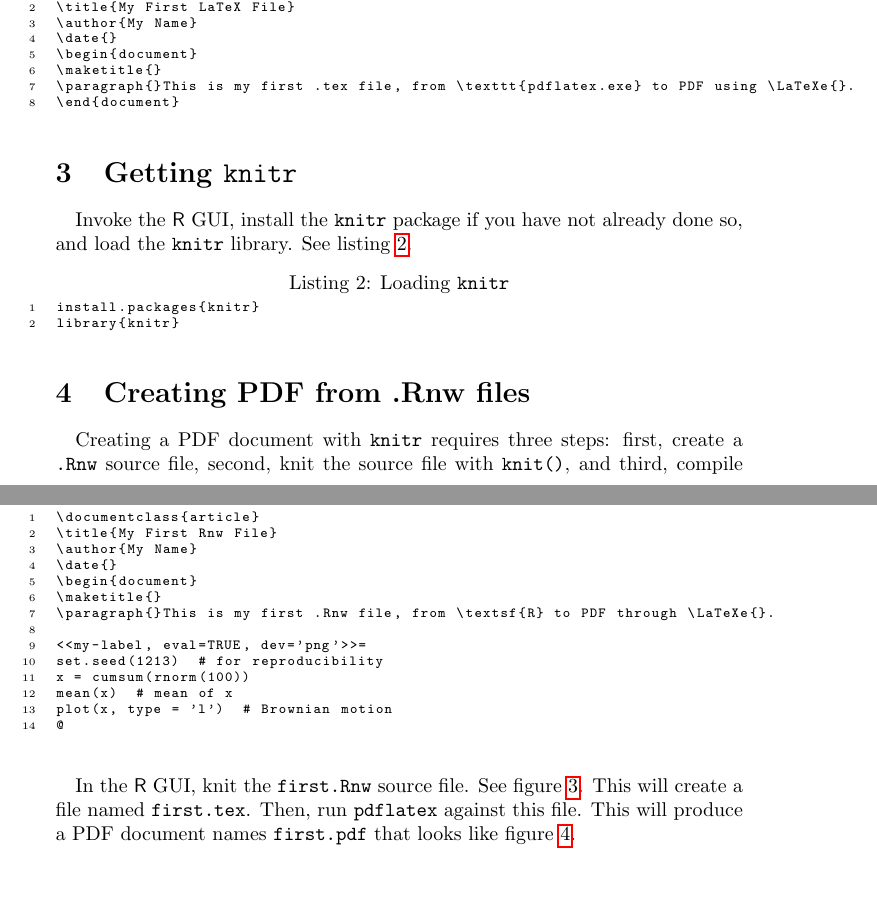
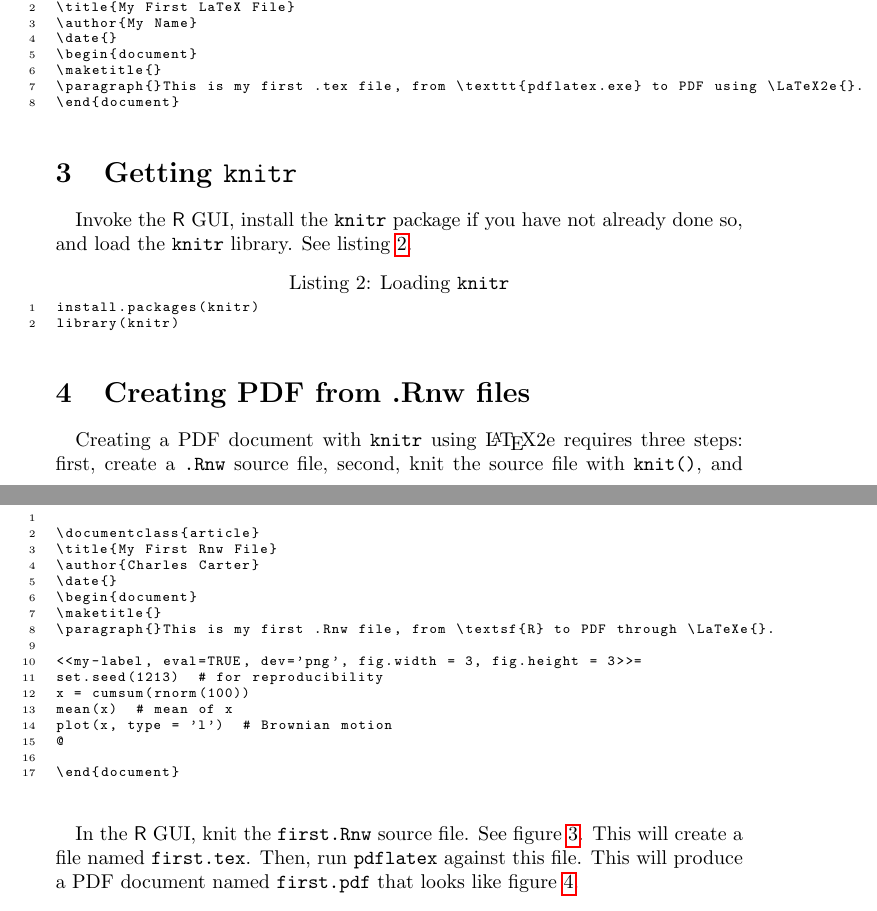
Before and after one commit to ccc31807/Simple-knitr-to-PDF-via-LaTeX, a LaTeX document (simple-knitr2pdf.tex): two parts of pages 2 and 3 of 4, joined at a grey line, cut so that both start at the same text, the shorter picture padded with empty space. Compiled offline with pdfLaTeX.

Commit message:
correct silly errors

```diff
--- a/simple-knitr2pdf.tex
+++ b/simple-knitr2pdf.tex
@@ -5,7 +5,7 @@
 \usepackage{listings}
 \usepackage[final]{graphicx}
 
-\title{Simple knitr to PDF via \LaTeX2e{}}
+\title{Simple knitr to PDF via \LaTeX2e{} Tutorial}
 \author{Charles Carter\thanks{cccarter@troy.edu}}
 \date{August 11, 2014}
 
@@ -37,12 +37,12 @@
 
-\begin{lstlisting}[caption={simple.tex}, label=simple]
+\begin{lstlisting}[caption={simple.tex}, label=simple-tex]
 \documentclass{article}
 \title{My First LaTeX File}
 \author{My Name}
 \date{}
 \begin{document}
 \maketitle{}
-\paragraph{}This is my first .tex file, from \texttt{pdflatex.exe} to PDF using \LaTeXe{}.
+\paragraph{}This is my first .tex file, from \texttt{pdflatex.exe} to PDF using \LaTeX2e{}.
 \end{document}
 \end{lstlisting}
 
@@ -63,33 +63,35 @@
 \paragraph{}Invoke the \textsf{R} GUI, install the \texttt{knitr} package if you have not already done so, and load the \texttt{knitr} library. See listing \ref{load}.
 
 \begin{lstlisting}[caption={Loading \texttt{knitr}}, label=load]
-install.packages{knitr}
-library{knitr}
+install.packages(knitr)
+library(knitr)
 \end{lstlisting}
 
 \section{Creating PDF from .Rnw files}
 
-\paragraph{}Creating a PDF document with \texttt{knitr} requires three steps: first, create a \texttt{.Rnw} source file, second, knit the source file with \texttt{knit()}, and third, compile the resulting \texttt{.tex} file with \texttt{pdflatex}. This tutorial includes a simple source file (see listing \ref{first}) named \texttt{first.Rnw}. The \textsf{R} code shamelessly cribbed from Yihui Xie at \url{http://yihui.name/knitr/}.
+\paragraph{}Creating a PDF document with \texttt{knitr} using \LaTeX2e{} requires three steps: first, create a \texttt{.Rnw} source file, second, knit the source file with \texttt{knit()}, and third, compile the resulting \texttt{.tex} file with \texttt{pdflatex}. This tutorial includes a simple source file (see listing \ref{first}) named \texttt{first.Rnw}. The \textsf{R} code shamelessly cribbed from Yihui Xie at \url{http://yihui.name/knitr/}.
 
 \begin{lstlisting}[caption={First Rnw file}, label=first]
+
 \documentclass{article}
 \title{My First Rnw File}
-\author{My Name}
+\author{Charles Carter}
 \date{}
 \begin{document}
 \maketitle{}
 \paragraph{}This is my first .Rnw file, from \textsf{R} to PDF through \LaTeXe{}.
 
-<<my-label, eval=TRUE, dev='png'>>=
+<<my-label, eval=TRUE, dev='png', fig.width = 3, fig.height = 3>>=
 set.seed(1213)  # for reproducibility
 x = cumsum(rnorm(100))
 mean(x)  # mean of x
 plot(x, type = 'l')  # Brownian motion
 @
 
+\end{document}
 \end{lstlisting}
 
-\paragraph{}In the \textsf{R} GUI, knit the \texttt{first.Rnw} source file. See figure \ref{knitting}. This will create a file named \texttt{first.tex}. Then, run \texttt{pdflatex} against this file. This will produce a PDF document names \texttt{first.pdf} that looks like figure \ref{PDF}.
+\paragraph{}In the \textsf{R} GUI, knit the \texttt{first.Rnw} source file. See figure \ref{knitting}. This will create a file named \texttt{first.tex}. Then, run \texttt{pdflatex} against this file. This will produce a PDF document named \texttt{first.pdf} that looks like figure \ref{PDF}.
 
 \begin{figure}
 \caption{Knitting}
```
Also changed, not shown: simple.tex (added, +13 -0 lines), simple-knitr2pdf.pdf, simple-knitr2pdf.tex (4 more changed lines).
